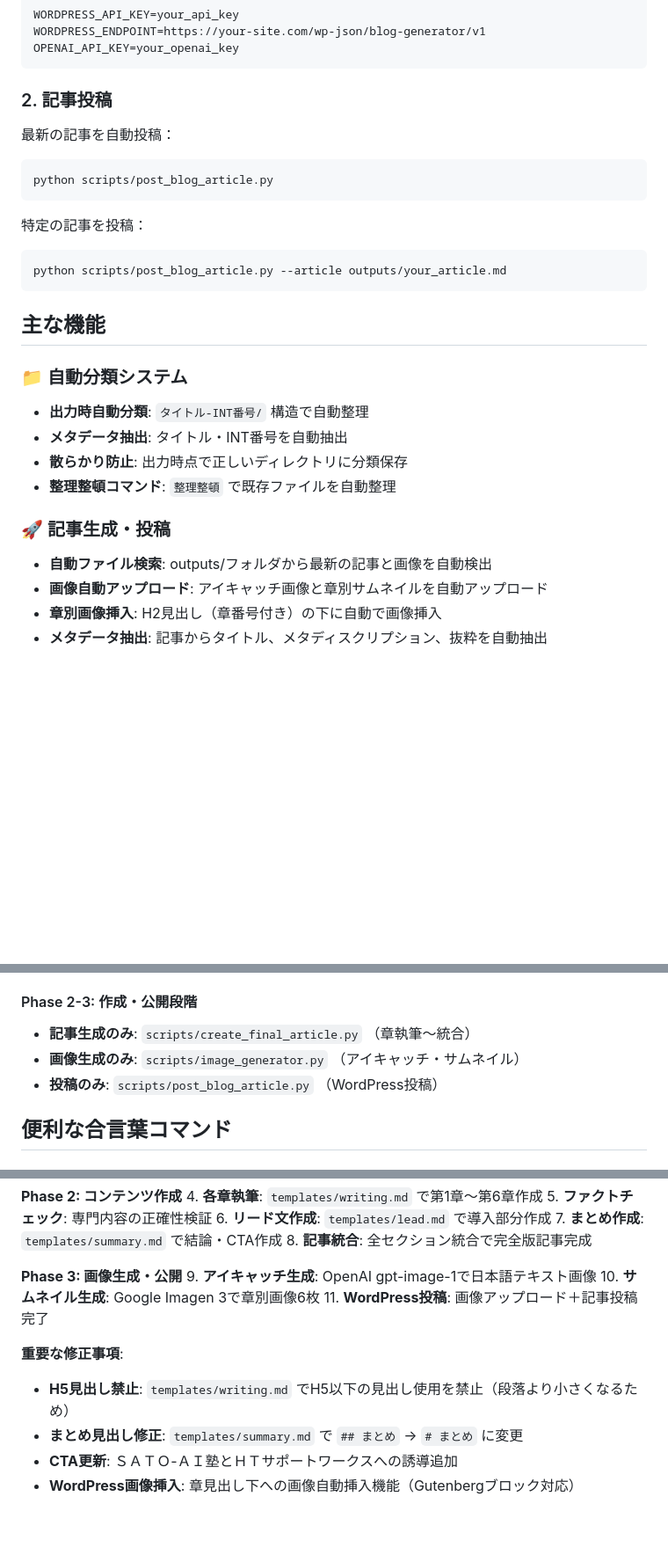
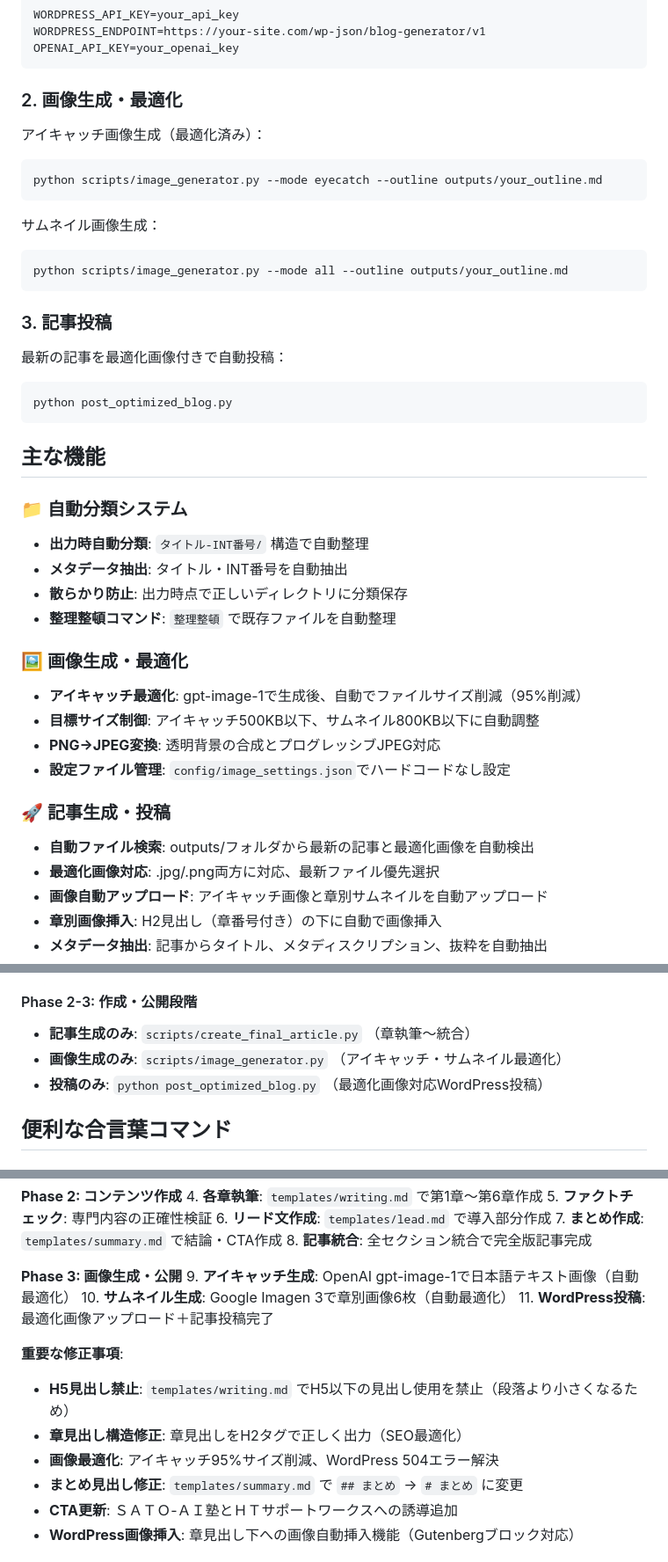
Before and after one commit to rossy8417/blog_generater, a Markdown page: README.md, 3 parts joined by grey strips. Shown: that part at 88% size. GitHub-like rendering; blank space fills up the shorter version.

Commit message:
README.mdを更新し、画像生成・最適化に関する新しいスクリプトと設定ファイルを追加しました。また、アイキャッチ画像生成の手順を明確化し、最適化画像対応の投稿スクリプトを導入しました。これにより、ユーザーが画像生成と投稿をより効率的に行えるようになります。

````diff
--- a/README.md
+++ b/README.md
@@ -53,16 +55,23 @@ WORDPRESS_ENDPOINT=https://your-site.com/wp-json/blog-generator/v1
 OPENAI_API_KEY=your_openai_key
 ```
 
-### 2. 記事投稿
+### 2. 画像生成・最適化
 
-最新の記事を自動投稿：
+アイキャッチ画像生成（最適化済み）：
 ```bash
-python scripts/post_blog_article.py
+python scripts/image_generator.py --mode eyecatch --outline outputs/your_outline.md
 ```
 
-特定の記事を投稿：
+サムネイル画像生成：
 ```bash
-python scripts/post_blog_article.py --article outputs/your_article.md
+python scripts/image_generator.py --mode all --outline outputs/your_outline.md
+```
+
+### 3. 記事投稿
+
+最新の記事を最適化画像付きで自動投稿：
+```bash
+python post_optimized_blog.py
 ```
 
 ## 主な機能
@@ -73,8 +82,15 @@ python scripts/post_blog_article.py --article outputs/your_article.md
 - **散らかり防止**: 出力時点で正しいディレクトリに分類保存
 - **整理整頓コマンド**: `整理整頓` で既存ファイルを自動整理
 
+### 🖼️ 画像生成・最適化
+- **アイキャッチ最適化**: gpt-image-1で生成後、自動でファイルサイズ削減（95%削減）
+- **目標サイズ制御**: アイキャッチ500KB以下、サムネイル800KB以下に自動調整
+- **PNG→JPEG変換**: 透明背景の合成とプログレッシブJPEG対応
+- **設定ファイル管理**: `config/image_settings.json`でハードコードなし設定
+
 ### 🚀 記事生成・投稿
-- **自動ファイル検索**: outputs/フォルダから最新の記事と画像を自動検出
+- **自動ファイル検索**: outputs/フォルダから最新の記事と最適化画像を自動検出
+- **最適化画像対応**: .jpg/.png両方に対応、最新ファイル優先選択
 - **画像自動アップロード**: アイキャッチ画像と章別サムネイルを自動アップロード
 - **章別画像挿入**: H2見出し（章番号付き）の下に自動で画像挿入
 - **メタデータ抽出**: 記事からタイトル、メタディスクリプション、抜粋を自動抽出
@@ -130,8 +146,8 @@ WORDPRESS_ENDPOINT=your_wordpress_url     # WordPress API URL
 
 #### Phase 2-3: 作成・公開段階
 - **記事生成のみ**: `scripts/create_final_article.py` （章執筆〜統合）
-- **画像生成のみ**: `scripts/image_generator.py` （アイキャッチ・サムネイル）
-- **投稿のみ**: `scripts/post_blog_article.py` （WordPress投稿）
+- **画像生成のみ**: `scripts/image_generator.py` （アイキャッチ・サムネイル最適化）
+- **投稿のみ**: `python post_optimized_blog.py` （最適化画像対応WordPress投稿）
 
 ## 便利な合言葉コマンド
 
@@ -180,12 +196,14 @@ WORDPRESS_ENDPOINT=your_wordpress_url     # WordPress API URL
 8. **記事統合**: 全セクション統合で完全版記事完成
 
 **Phase 3: 画像生成・公開**
-9. **アイキャッチ生成**: OpenAI gpt-image-1で日本語テキスト画像
-10. **サムネイル生成**: Google Imagen 3で章別画像6枚
-11. **WordPress投稿**: 画像アップロード＋記事投稿完了
+9. **アイキャッチ生成**: OpenAI gpt-image-1で日本語テキスト画像（自動最適化）
+10. **サムネイル生成**: Google Imagen 3で章別画像6枚（自動最適化）
+11. **WordPress投稿**: 最適化画像アップロード＋記事投稿完了
 
 **重要な修正事項**:
 - **H5見出し禁止**: `templates/writing.md` でH5以下の見出し使用を禁止（段落より小さくなるため）
+- **章見出し構造修正**: 章見出しをH2タグで正しく出力（SEO最適化）
+- **画像最適化**: アイキャッチ95%サイズ削減、WordPress 504エラー解決
 - **まとめ見出し修正**: `templates/summary.md` で `## まとめ` → `# まとめ` に変更
 - **CTA更新**: ＳＡＴＯ-ＡＩ塾とＨＴサポートワークスへの誘導追加
 - **WordPress画像挿入**: 章見出し下への画像自動挿入機能（Gutenbergブロック対応）
````
Also changed, not shown: other parts of README.md (+4 -2 lines).
